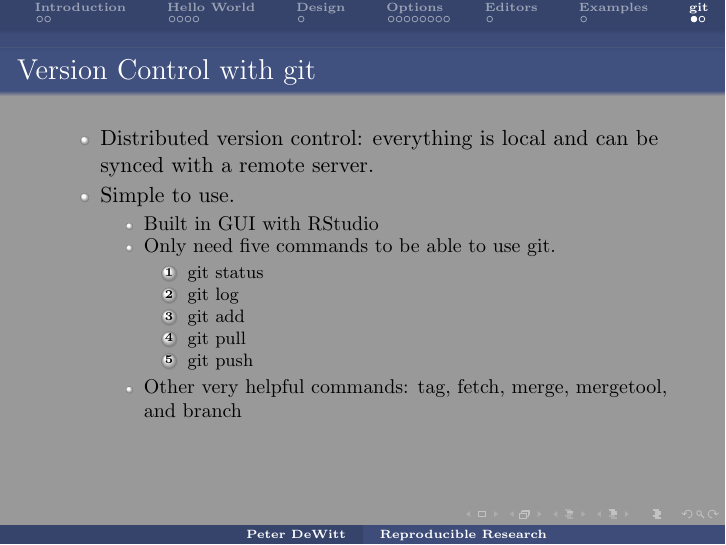
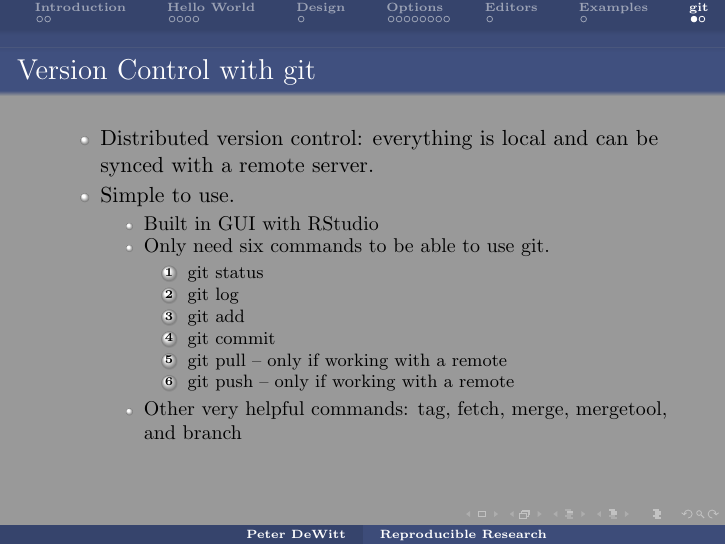
Before and after one commit to Lezotted/knitrexamples, LaTeX slides (00_slides/slides.tex): page 22 of 23. Compiled offline with pdfLaTeX.

Commit message:
corrected one slide on git

```diff
--- a/00_slides/slides.tex
+++ b/00_slides/slides.tex
@@ -529,13 +529,14 @@ speed&$  3.93$&$  3.1$&$ 4.77$\LL
     \item Simple to use.
       \begin{itemize}
         \item Built in GUI with RStudio
-        \item Only need five commands to be able to use git.
+        \item Only need six commands to be able to use git.
           \begin{enumerate}
             \item git status
             \item git log
             \item git add
-            \item git pull
-            \item git push
+            \item git commit
+            \item git pull -- only if working with a remote
+            \item git push -- only if working with a remote
           \end{enumerate}
         \item Other very helpful commands: tag, fetch, merge, mergetool, and
           branch
```
Also changed, not shown: 00_slides/figure/cars_plot.pdf, 00_slides/slides.pdf, 2 other files.
